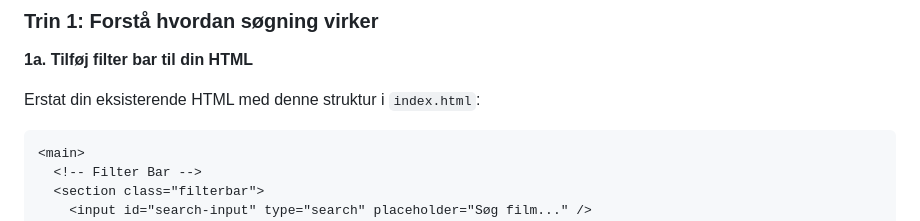
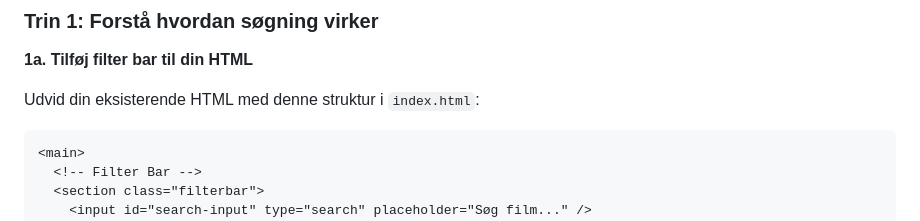
Before and after one commit to cederdorff/js-movie-app, a Markdown page: _exercises/movie-app-3.md, the part around the change. Drawn GitHub-style.

Commit message:
Refactor movie app exercise: Update instruction to expand existing HTML structure for filter bar

````diff
--- a/_exercises/movie-app-3.md
+++ b/_exercises/movie-app-3.md
@@ -264,7 +264,7 @@ function displayMovie(movie) {
 
 **1a. Tilføj filter bar til din HTML**
 
-Erstat din eksisterende HTML med denne struktur i `index.html`:
+Udvid din eksisterende HTML med denne struktur i `index.html`:
 
 ```html
 <main>
````
